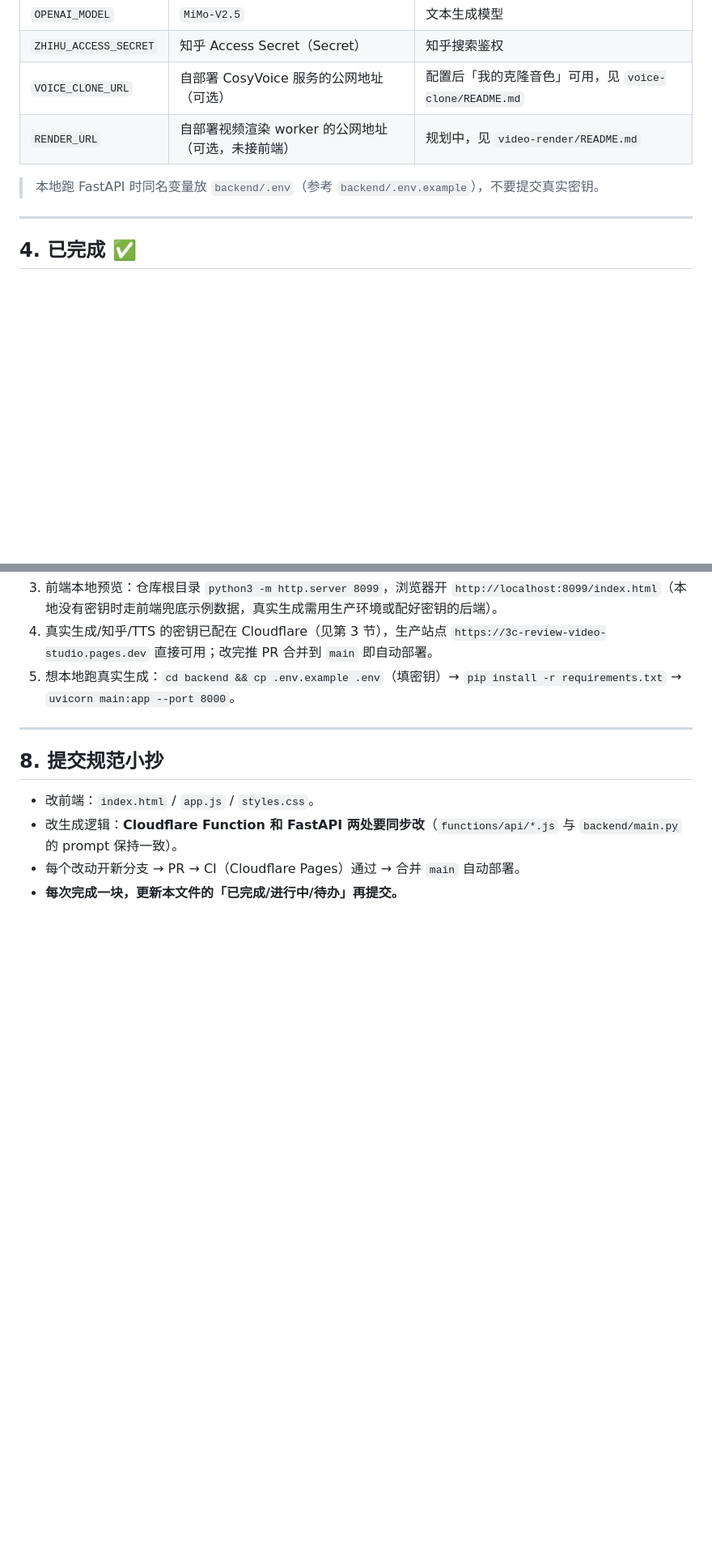
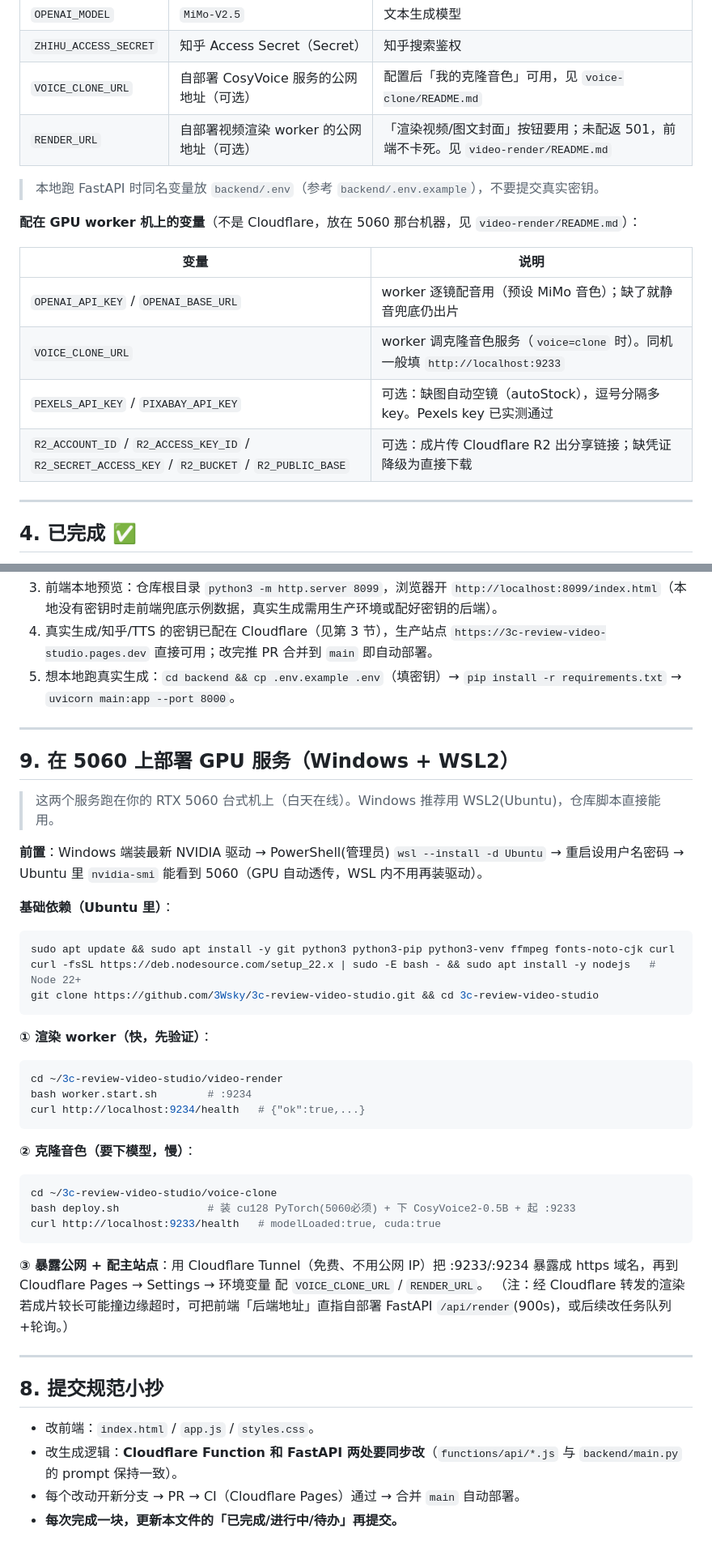
Before and after one commit to 3Wsky/3c-review-video-studio, a Markdown page: PROGRESS.md, 2 parts joined by grey strips. Shown at 81% size. Rendered like a GitHub page; blank space fills up the shorter version.

````diff
--- a/PROGRESS.md
+++ b/PROGRESS.md
@@ -40,9 +40,18 @@
 | `OPENAI_MODEL` | `MiMo-V2.5` | 文本生成模型 |
 | `ZHIHU_ACCESS_SECRET` | 知乎 Access Secret（Secret） | 知乎搜索鉴权 |
 | `VOICE_CLONE_URL` | 自部署 CosyVoice 服务的公网地址（可选） | 配置后「我的克隆音色」可用，见 `voice-clone/README.md` |
-| `RENDER_URL` | 自部署视频渲染 worker 的公网地址（可选，未接前端） | 规划中，见 `video-render/README.md` |
+| `RENDER_URL` | 自部署视频渲染 worker 的公网地址（可选） | 「渲染视频/图文封面」按钮要用；未配返 501，前端不卡死。见 `video-render/README.md` |
 
 > 本地跑 FastAPI 时同名变量放 `backend/.env`（参考 `backend/.env.example`），不要提交真实密钥。
+
+**配在 GPU worker 机上的变量**（不是 Cloudflare，放在 5060 那台机器，见 `video-render/README.md`）：
+
+| 变量 | 说明 |
+|---|---|
+| `OPENAI_API_KEY` / `OPENAI_BASE_URL` | worker 逐镜配音用（预设 MiMo 音色）；缺了就静音兜底仍出片 |
+| `VOICE_CLONE_URL` | worker 调克隆音色服务（`voice=clone` 时）。同机一般填 `http://localhost:9233` |
+| `PEXELS_API_KEY` / `PIXABAY_API_KEY` | 可选：缺图自动空镜（autoStock），逗号分隔多 key。Pexels key 已实测通过 |
+| `R2_ACCOUNT_ID` / `R2_ACCESS_KEY_ID` / `R2_SECRET_ACCESS_KEY` / `R2_BUCKET` / `R2_PUBLIC_BASE` | 可选：成片传 Cloudflare R2 出分享链接；缺凭证降级为直接下载 |
 
 ---
 
@@ -92,6 +118,38 @@
 3. 前端本地预览：仓库根目录 `python3 -m http.server 8099`，浏览器开 `http://localhost:8099/index.html`（本地没有密钥时走前端兜底示例数据，真实生成需用生产环境或配好密钥的后端）。
 4. 真实生成/知乎/TTS 的密钥已配在 Cloudflare（见第 3 节），生产站点 `https://3c-review-video-studio.pages.dev` 直接可用；改完推 PR 合并到 `main` 即自动部署。
 5. 想本地跑真实生成：`cd backend && cp .env.example .env`（填密钥）→ `pip install -r requirements.txt` → `uvicorn main:app --port 8000`。
+
+---
+
+## 9. 在 5060 上部署 GPU 服务（Windows + WSL2）
+
+> 这两个服务跑在你的 RTX 5060 台式机上（白天在线）。Windows 推荐用 WSL2(Ubuntu)，仓库脚本直接能用。
+
+**前置**：Windows 端装最新 NVIDIA 驱动 → PowerShell(管理员) `wsl --install -d Ubuntu` → 重启设用户名密码 → Ubuntu 里 `nvidia-smi` 能看到 5060（GPU 自动透传，WSL 内不用再装驱动）。
+
+**基础依赖（Ubuntu 里）**：
+```bash
+sudo apt update && sudo apt install -y git python3 python3-pip python3-venv ffmpeg fonts-noto-cjk curl
+curl -fsSL https://deb.nodesource.com/setup_22.x | sudo -E bash - && sudo apt install -y nodejs   # Node 22+
+git clone https://github.com/3Wsky/3c-review-video-studio.git && cd 3c-review-video-studio
+```
+
+**① 渲染 worker（快，先验证）**：
+```bash
+cd ~/3c-review-video-studio/video-render
+bash worker.start.sh        # :9234
+curl http://localhost:9234/health   # {"ok":true,...}
+```
+
+**② 克隆音色（要下模型，慢）**：
+```bash
+cd ~/3c-review-video-studio/voice-clone
+bash deploy.sh              # 装 cu128 PyTorch(5060必须) + 下 CosyVoice2-0.5B + 起 :9233
+curl http://localhost:9233/health   # modelLoaded:true, cuda:true
+```
+
+**③ 暴露公网 + 配主站点**：用 Cloudflare Tunnel（免费、不用公网 IP）把 :9233/:9234 暴露成 https 域名，再到 Cloudflare Pages → Settings → 环境变量 配 `VOICE_CLONE_URL` / `RENDER_URL`。
+（注：经 Cloudflare 转发的渲染若成片较长可能撞边缘超时，可把前端「后端地址」直指自部署 FastAPI `/api/render`(900s)，或后续改任务队列+轮询。）
 
 ---
 
````
Also changed, not shown: other parts of PROGRESS.md (+29 -12 lines).
